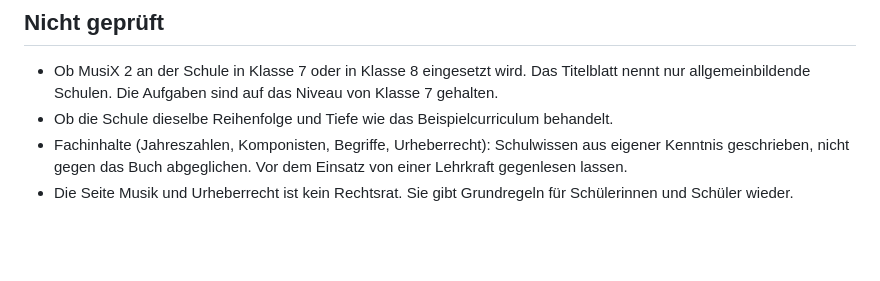
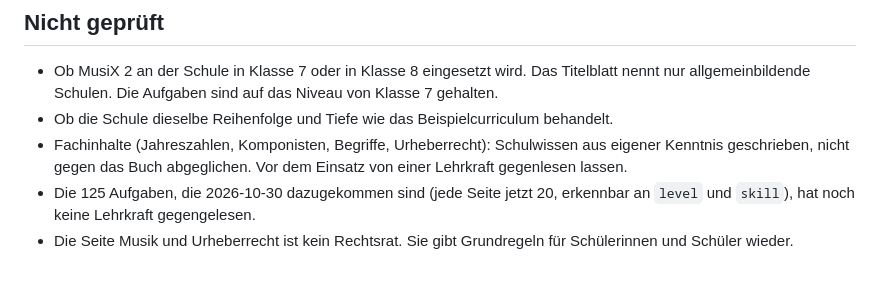
Before and after one commit to foued611/lernapp-sira, a Markdown page: docs/lehrplan-musik.md, the part around the change. Rendered like a GitHub page; blank space fills up the shorter version.

Commit message:
Lehrplan Musik: neue Aufgaben als ungeprüft vermerkt
Co-Authored-By: Claude Opus 5.5 <noreply@anthropic.com>

```diff
--- a/docs/lehrplan-musik.md
+++ b/docs/lehrplan-musik.md
@@ -44,4 +44,5 @@ Jede Seite hat 2 bis 4 Beispiele zum Anhören (45 insgesamt, Karte „Zum Anhör
 - Ob MusiX 2 an der Schule in Klasse 7 oder in Klasse 8 eingesetzt wird. Das Titelblatt nennt nur allgemeinbildende Schulen. Die Aufgaben sind auf das Niveau von Klasse 7 gehalten.
 - Ob die Schule dieselbe Reihenfolge und Tiefe wie das Beispielcurriculum behandelt.
 - Fachinhalte (Jahreszahlen, Komponisten, Begriffe, Urheberrecht): Schulwissen aus eigener Kenntnis geschrieben, nicht gegen das Buch abgeglichen. Vor dem Einsatz von einer Lehrkraft gegenlesen lassen.
+- Die 125 Aufgaben, die 2026-10-30 dazugekommen sind (jede Seite jetzt 20, erkennbar an `level` und `skill`), hat noch keine Lehrkraft gegengelesen.
 - Die Seite Musik und Urheberrecht ist kein Rechtsrat. Sie gibt Grundregeln für Schülerinnen und Schüler wieder.
```
